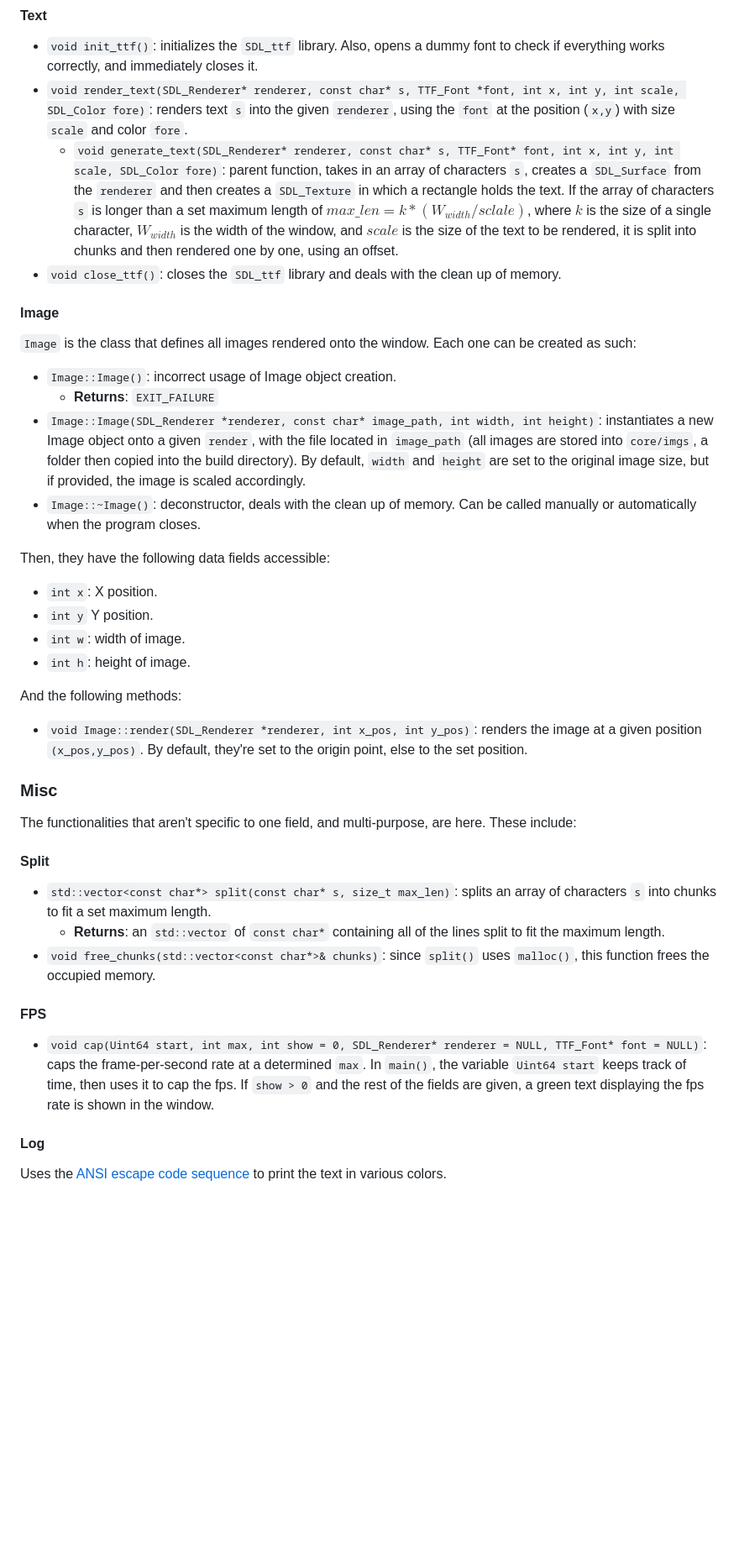
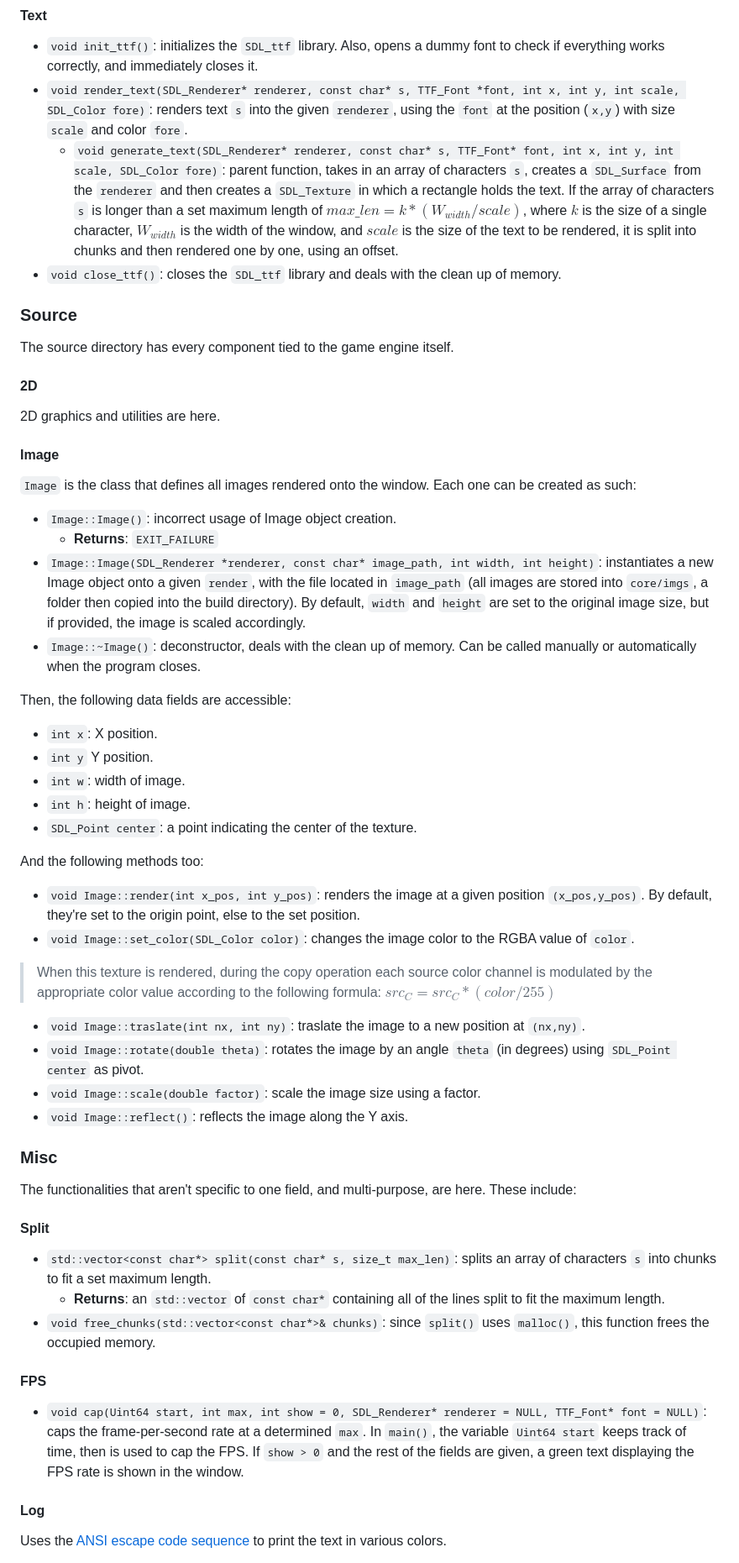
Before and after one commit to unpwnabl/Game-Engine, a Markdown page: wiki.md, the part around the change printed below. Shown: that part at 84% size. GitHub-like rendering; blank space fills up the shorter version.

```diff
--- a/wiki.md
+++ b/wiki.md
@@ -41,8 +44,16 @@ Everything concerning the creation/destruction of windows, renderers, text, imag
 
 - `void init_ttf()`: initializes the `SDL_ttf` library. Also, opens a dummy font to check if everything works correctly, and immediately closes it.
 - `void render_text(SDL_Renderer* renderer, const char* s, TTF_Font *font, int x, int y, int scale, SDL_Color fore)`: renders text `s` into the given `renderer`, using the `font` at the position (`x,y`) with size `scale` and color `fore`.
-	- `void generate_text(SDL_Renderer* renderer, const char* s, TTF_Font* font, int x, int y, int scale, SDL_Color fore)`: parent function, takes in an array of characters `s`, creates a `SDL_Surface` from the `renderer` and then creates a `SDL_Texture` in which a rectangle holds the text. If the array of characters `s` is longer than a set maximum length of $max\_len = k * (W_{width} / sclale)$, where $k$ is the size of a single character, $W_{width}$ is the width of the window, and $scale$ is the size of the text to be rendered, it is split into chunks and then rendered one by one, using an offset.
+	- `void generate_text(SDL_Renderer* renderer, const char* s, TTF_Font* font, int x, int y, int scale, SDL_Color fore)`: parent function, takes in an array of characters `s`, creates a `SDL_Surface` from the `renderer` and then creates a `SDL_Texture` in which a rectangle holds the text. If the array of characters `s` is longer than a set maximum length of $max\_len = k * (W_{width} / scale)$, where $k$ is the size of a single character, $W_{width}$ is the width of the window, and $scale$ is the size of the text to be rendered, it is split into chunks and then rendered one by one, using an offset.
 - `void close_ttf()`: closes the `SDL_ttf` library and deals with the clean up of memory.
+
+### Source <a name="src"></a>
+
+The source directory has every component tied to the game engine itself.
+
+#### 2D <a name="2d"></a>
+
+2D graphics and utilities are here.
 
 #### Image <a name="image"></a>
 
@@ -52,16 +63,24 @@ Everything concerning the creation/destruction of windows, renderers, text, imag
 - `Image::Image(SDL_Renderer *renderer, const char* image_path, int width, int height)`: instantiates a new Image object onto a given `render`, with the file located in `image_path` (all images are stored into `core/imgs`, a folder then copied into the build directory). By default, `width` and `height` are set to the original image size, but if provided, the image is scaled accordingly.
 - `Image::~Image()`: deconstructor, deals with the clean up of memory. Can be called manually or automatically when the program closes.
 
-Then, they have the following data fields accessible:
+Then, the following data fields are accessible:
 
 - `int x`: X position.
 - `int y` Y position.
 - `int w`: width of image.
 - `int h`: height of image.
+- `SDL_Point center`: a point indicating the center of the texture.
 
-And the following methods:
+And the following methods too:
 
-- `void Image::render(SDL_Renderer *renderer, int x_pos, int y_pos)`: renders the image at a given position `(x_pos,y_pos)`. By default, they're set to the origin point, else to the set position.
+- `void Image::render(int x_pos, int y_pos)`: renders the image at a given position `(x_pos,y_pos)`. By default, they're set to the origin point, else to the set position.
+- `void Image::set_color(SDL_Color color)`: changes the image color to the RGBA value of `color`.
+> When this texture is rendered, during the copy operation each source color channel is modulated by the appropriate color value according to the following formula: $src_C = src_C * (color / 255)$
+- `void Image::traslate(int nx, int ny)`: traslate the image to a new position at `(nx,ny)`.
+- `void Image::rotate(double theta)`: rotates the image by an angle `theta` (in degrees) using `SDL_Point center` as pivot.
+- `void Image::scale(double factor)`: scale the image size using a factor.
+- `void Image::reflect()`: reflects the image along the Y axis.
+
 
 ### Misc <a name="misc"></a>
 
@@ -75,7 +94,7 @@ The functionalities that aren't specific to one field, and multi-purpose, are he
 
 #### FPS <a name="fps"></a>
 
-- `void cap(Uint64 start, int max, int show = 0, SDL_Renderer* renderer = NULL, TTF_Font* font = NULL)`: caps the frame-per-second rate at a determined `max`. In `main()`, the variable `Uint64 start` keeps track of time, then uses it to cap the fps. If `show > 0` and the rest of the fields are given, a green text displaying the fps rate is shown in the window.
+- `void cap(Uint64 start, int max, int show = 0, SDL_Renderer* renderer = NULL, TTF_Font* font = NULL)`: caps the frame-per-second rate at a determined `max`. In `main()`, the variable `Uint64 start` keeps track of time, then is used to cap the FPS. If `show > 0` and the rest of the fields are given, a green text displaying the FPS rate is shown in the window.
 
 #### Log <a name="log"></a>
 
```
Also changed, not shown: other parts of wiki.md (+7 -3 lines).
